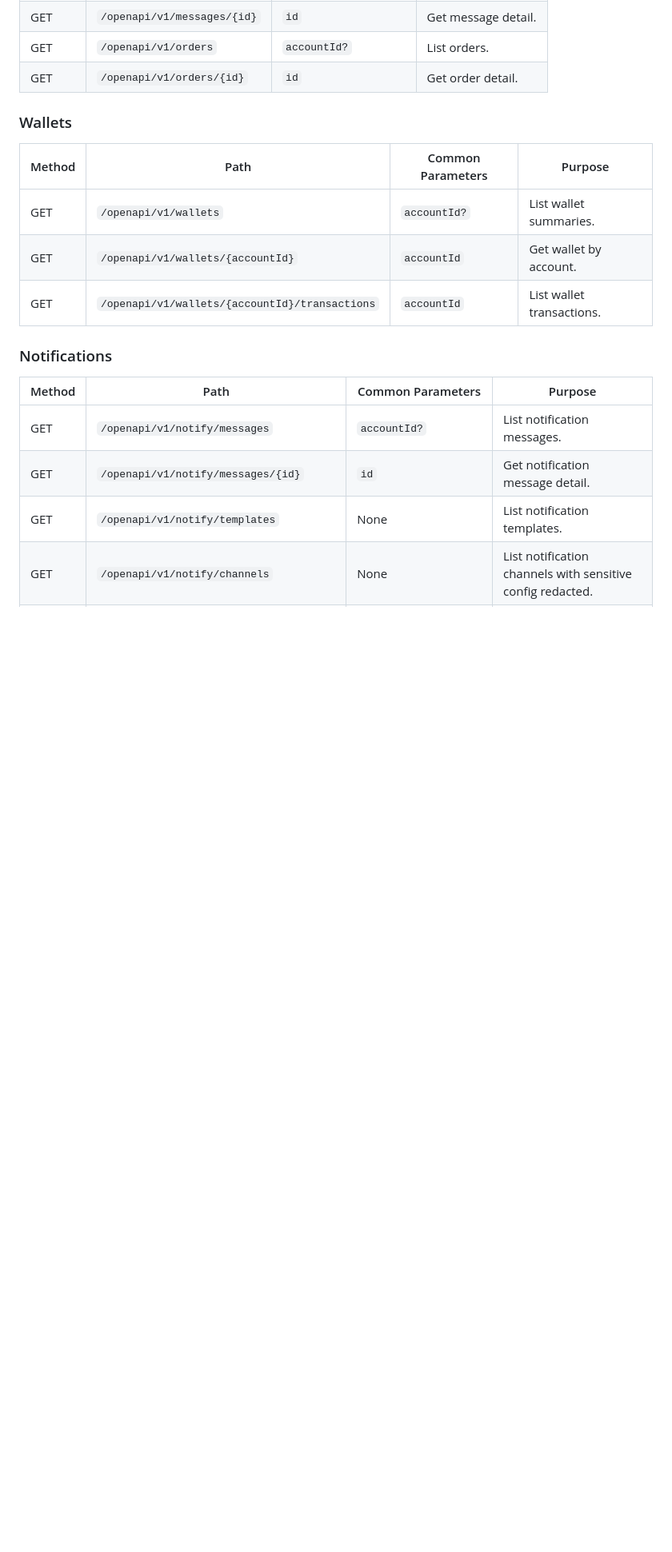
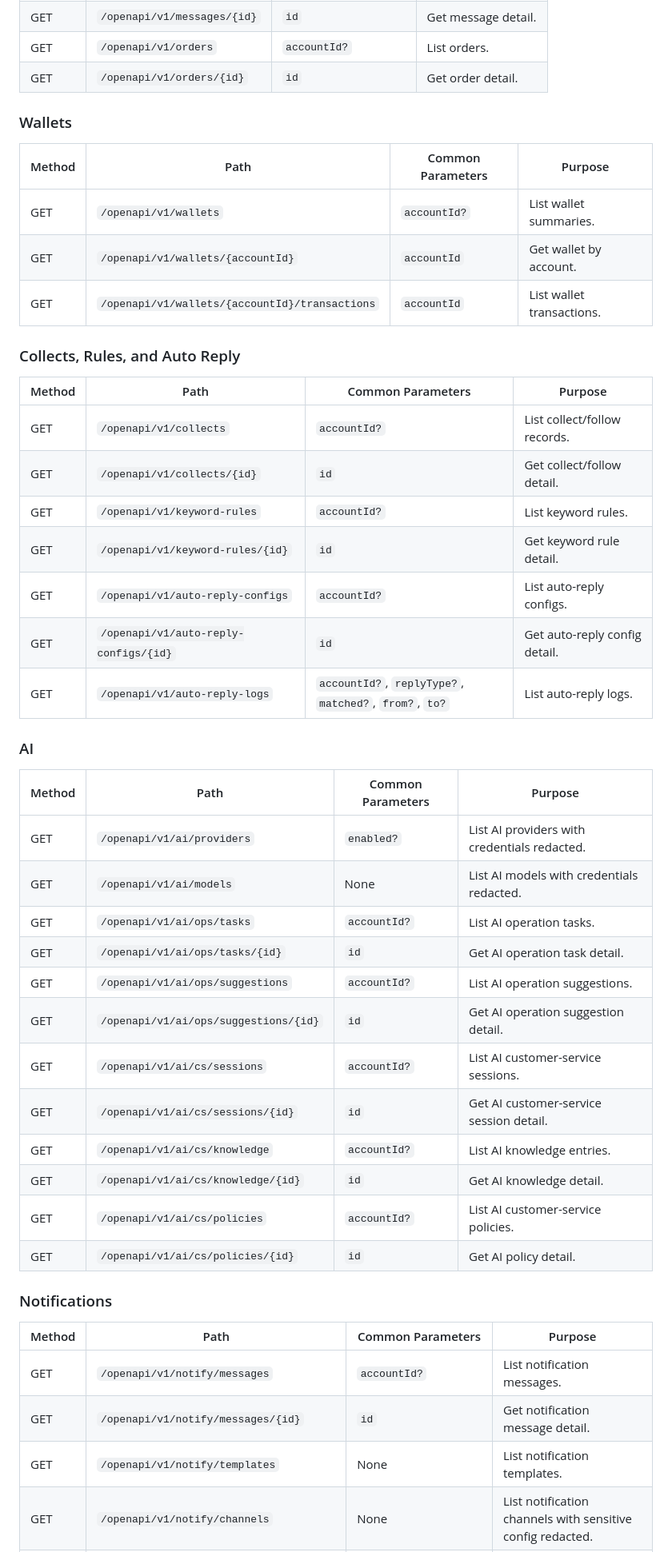
Before and after one commit to isozone/social-sdk-parent, a Markdown page: docs/skills/openapi-skill.md, the part around one of its changes. Shown at 80% size. Drawn GitHub-style; blank space fills up the shorter version.

```diff
--- a/docs/skills/openapi-skill.md
+++ b/docs/skills/openapi-skill.md
@@ -166,6 +165,35 @@ When documenting or generating examples, group endpoints by business domain. Use
 | GET | `/openapi/v1/wallets/{accountId}` | `accountId` | Get wallet by account. |
 | GET | `/openapi/v1/wallets/{accountId}/transactions` | `accountId` | List wallet transactions. |
 
+### Collects, Rules, and Auto Reply
+
+| Method | Path | Common Parameters | Purpose |
+|---|---|---|---|
+| GET | `/openapi/v1/collects` | `accountId?` | List collect/follow records. |
+| GET | `/openapi/v1/collects/{id}` | `id` | Get collect/follow detail. |
+| GET | `/openapi/v1/keyword-rules` | `accountId?` | List keyword rules. |
+| GET | `/openapi/v1/keyword-rules/{id}` | `id` | Get keyword rule detail. |
+| GET | `/openapi/v1/auto-reply-configs` | `accountId?` | List auto-reply configs. |
+| GET | `/openapi/v1/auto-reply-configs/{id}` | `id` | Get auto-reply config detail. |
+| GET | `/openapi/v1/auto-reply-logs` | `accountId?`, `replyType?`, `matched?`, `from?`, `to?` | List auto-reply logs. |
+
+### AI
+
+| Method | Path | Common Parameters | Purpose |
+|---|---|---|---|
+| GET | `/openapi/v1/ai/providers` | `enabled?` | List AI providers with credentials redacted. |
+| GET | `/openapi/v1/ai/models` | None | List AI models with credentials redacted. |
+| GET | `/openapi/v1/ai/ops/tasks` | `accountId?` | List AI operation tasks. |
+| GET | `/openapi/v1/ai/ops/tasks/{id}` | `id` | Get AI operation task detail. |
+| GET | `/openapi/v1/ai/ops/suggestions` | `accountId?` | List AI operation suggestions. |
+| GET | `/openapi/v1/ai/ops/suggestions/{id}` | `id` | Get AI operation suggestion detail. |
+| GET | `/openapi/v1/ai/cs/sessions` | `accountId?` | List AI customer-service sessions. |
+| GET | `/openapi/v1/ai/cs/sessions/{id}` | `id` | Get AI customer-service session detail. |
+| GET | `/openapi/v1/ai/cs/knowledge` | `accountId?` | List AI knowledge entries. |
+| GET | `/openapi/v1/ai/cs/knowledge/{id}` | `id` | Get AI knowledge detail. |
+| GET | `/openapi/v1/ai/cs/policies` | `accountId?` | List AI customer-service policies. |
+| GET | `/openapi/v1/ai/cs/policies/{id}` | `id` | Get AI policy detail. |
+
 ### Notifications
 
 | Method | Path | Common Parameters | Purpose |
```
Also changed, not shown: other parts of docs/skills/openapi-skill.md (+49 -54 lines), docs/skills/openapi-skill.internal.md (+40 -27 lines).
